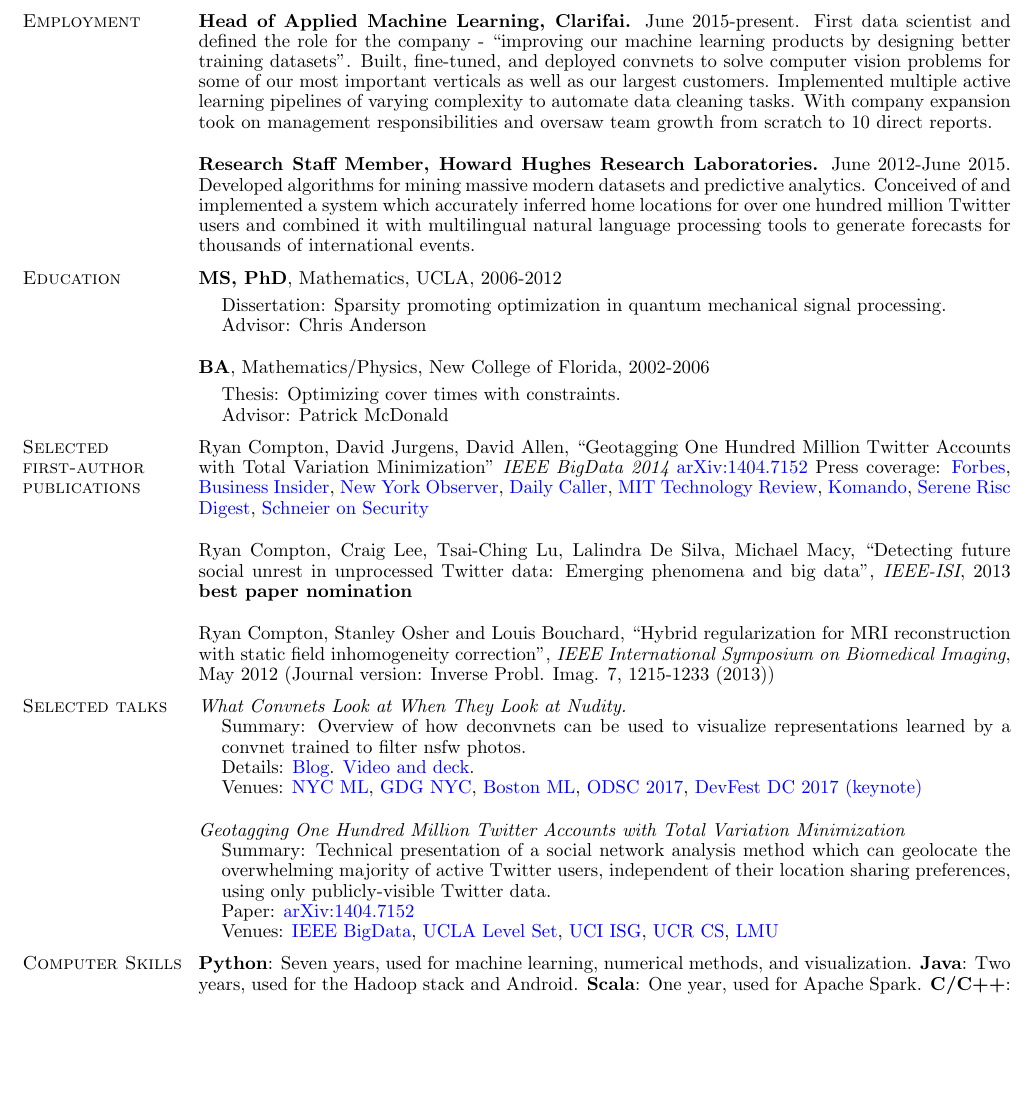
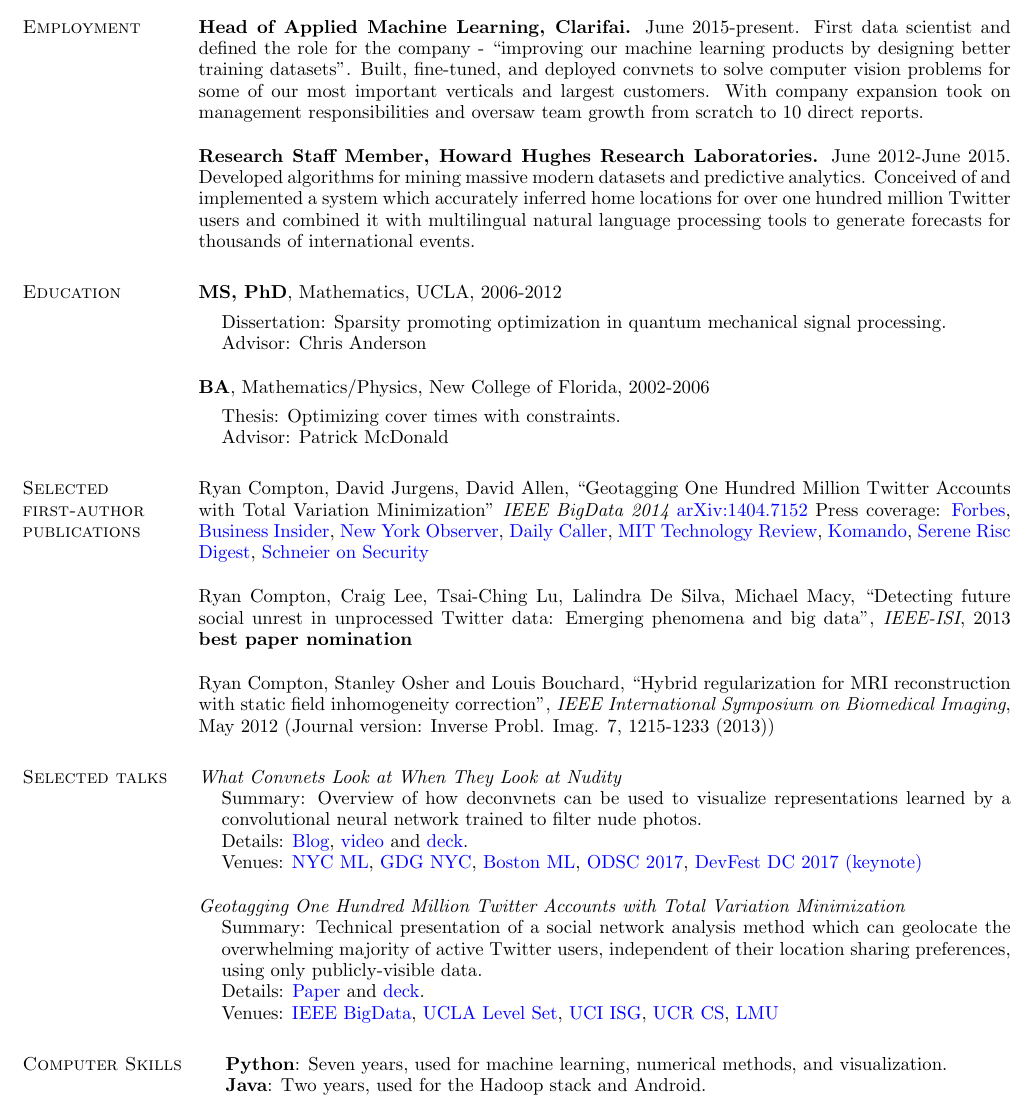
Before and after one commit to rcompton/ryancompton.net, a LaTeX CV (assets/resume/ryan_compton_resume.tex): part of the page, cut so that both start at the same text, the shorter picture padded with empty space. Compiled offline with pdfLaTeX.

Commit message:
geolocation slides

```diff
--- a/assets/resume/ryan_compton_resume.tex
+++ b/assets/resume/ryan_compton_resume.tex
@@ -5,6 +5,8 @@
 \textwidth=6.0in
 \itemsep=0in
 \parsep=0in
+
+\vspace*{-15mm}
 
 \newenvironment{list1}{
   \begin{list}{\ding{113}}{%
@@ -26,8 +28,9 @@
   colorlinks = true,
 }
 
-\def\baselinestretch{0.9}
-\sectionskip=1.5ex plus 0.7ex minus -.2ex
+%\sectionskip=1.5ex plus 0.7ex minus -.2ex
+\linespread{0.95}
+
 
 \begin{document}
 
@@ -42,7 +45,7 @@
 \end{tabular}
 
 \section{\sc Employment}
-    {\bf Head of Applied Machine Learning, Clarifai.} June 2015-present. First data scientist and defined the role for the company - ``improving our machine learning products by designing better training datasets''. Built, fine-tuned, and deployed convnets to solve computer vision problems for some of our most important verticals as well as our largest customers. Implemented multiple active learning pipelines of varying complexity to automate data cleaning tasks. With company expansion took on management responsibilities and oversaw team growth from scratch to 10 direct reports.
+    {\bf Head of Applied Machine Learning, Clarifai.} June 2015-present. First data scientist and defined the role for the company - ``improving our machine learning products by designing better training datasets''. Built, fine-tuned, and deployed convnets to solve computer vision problems for some of our most important verticals and largest customers. With company expansion took on management responsibilities and oversaw team growth from scratch to 10 direct reports.
 
     {\bf Research Staff Member, Howard Hughes Research Laboratories.} June 2012-June 2015. Developed algorithms for mining massive modern datasets and predictive analytics. Conceived of and implemented a system which accurately inferred home locations for over one hundred million Twitter users and combined it with multilingual natural language processing tools to generate forecasts for thousands of international events.
 
@@ -70,25 +73,22 @@
 
 \section{\sc Selected talks}
 
-{\it What Convnets Look at When They Look at Nudity.}
+{\it What Convnets Look at When They Look at Nudity}
 \begin{list1}
-\item [] Summary: Overview of how deconvnets can be used to visualize representations learned by a convnet trained to filter nsfw photos.
-\item [] Details: \href{http://blog.clarifai.com/what-convolutional-neural-networks-see-at-when-they-see-nudity/}{Blog}. \href{http://ryancompton.net/2016/12/06/my-talk-at-the-nyc-machine-learning-meetup/}{Video and deck}.
+\item [] Summary: Overview of how deconvnets can be used to visualize representations learned by a convolutional neural network trained to filter nude photos.
+\item [] Details: \href{http://blog.clarifai.com/what-convolutional-neural-networks-see-at-when-they-see-nudity/}{Blog}, \href{https://www.youtube.com/watch?v=dWgXPKMvxDg}{video} and \href{https://docs.google.com/presentation/d/14SNvMFqyqd3qlKvibc06GkB1lLmDutzcr04uJ_LnX4s/edit#slide=id.g1525123836_1_870}{deck}.
 \item [] Venues: \href{https://www.meetup.com/NYC-Machine-Learning/events/235535192/}{NYC ML}, \href{https://www.meetup.com/gdgnyc/events/231372185/}{GDG NYC}, \href{https://www.meetup.com/bostonml/events/235419742/}{Boston ML}, \href{https://www.odsc.com/training/portfolio/convolutional-neural-networks-look-look-nudity}{ODSC 2017}, \href{http://www.devfestdc.org/speakers/ryan-compton/}{DevFest DC 2017 (keynote)}
 \end{list1}
 
 {\it Geotagging One Hundred Million Twitter Accounts with Total Variation Minimization}
 \begin{list1}
-\item [] Summary: Technical presentation of a social network analysis method which can geolocate the overwhelming majority of active Twitter users, independent of their location sharing preferences, using only publicly-visible Twitter data.
-\item [] Paper: \href{https://arxiv.org/abs/1404.7152}{arXiv:1404.7152}
+\item [] Summary: Technical presentation of a social network analysis method which can geolocate the overwhelming majority of active Twitter users, independent of their location sharing preferences, using only publicly-visible data.
+\item [] Details: \href{https://arxiv.org/abs/1404.7152}{Paper} and \href{http://ryancompton.net/assets/resume/geolocation_slides_2.pdf}{deck}.
 \item [] Venues: \href{http://cci.drexel.edu/bigdata/bigdata2014/}{IEEE BigData}, \href{http://papyrus.math.ucla.edu/seminars/display.php?&id=831425}{UCLA Level Set}, \href{http://calendar.ics.uci.edu/event.php?calendar=1&category=&event=1386&date=2015-01-16}{UCI ISG}, \href{http://wwwcontent.cs.ucr.edu/department/eventlookup/491}{UCR CS}, \href{http://myweb.lmu.edu/yma/LMUMathSeminar.htm}{LMU}
 \end{list1}
 
 \section{\sc Computer Skills}
-
-{\bf Python}: Seven years, used for machine learning, numerical methods, and visualization.
-{\bf Java}: Two years, used for the Hadoop stack and Android.
-{\bf Scala}: One year, used for Apache Spark.
-{\bf C/C++}: Two years implementing numerical methods.
-{\bf Matlab}: Three years, used for linear algebra and optimization.
-{\bf Linux}: Previously administered a 24-node Hadoop cluster. Home Linux user since 2002.
+\begin{list2}
+\item[]{\bf Python}: Seven years, used for machine learning, numerical methods, and visualization.
+\item[]{\bf Java}: Two years, used for the Hadoop stack and Android.
+\item[]{\bf Scala}: One year, used for Apache Spark.
```
Also changed, not shown: assets/resume/ryan_compton_resume.pdf, assets/resume/ryan_compton_resume.tex (4 more changed lines).
